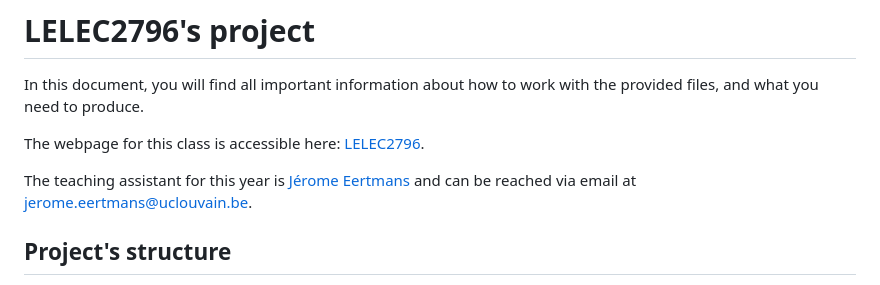
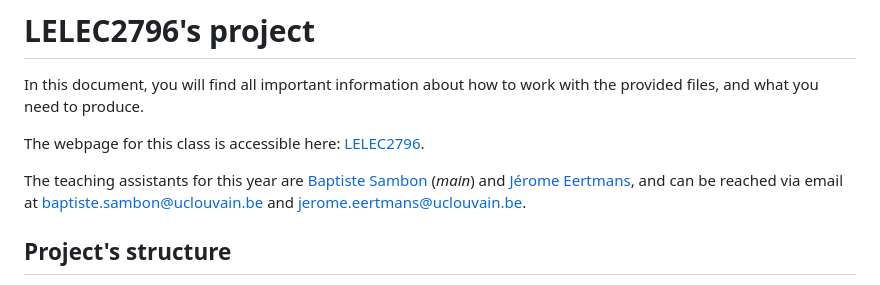
Before and after one commit to jeertmans/LELEC2796, a Markdown page: project/README.md, the part around one of its changes. Rendered like a GitHub page.

```diff
--- a/project/README.md
+++ b/project/README.md
@@ -8,7 +8,9 @@ The webpage for this class is accessible here:
 
-The teaching assistant for this year is
-[Jérome Eertmans](https://uclouvain.be/fr/repertoires/jerome.eertmans)
+The teaching assistants for this year are
+[Baptiste Sambon](https://uclouvain.be/fr/repertoires/baptiste.sambon) (*main*) and
+[Jérome Eertmans](https://uclouvain.be/fr/repertoires/jerome.eertmans),
 and can be reached via email at
+[baptiste.sambon@uclouvain.be](mailto:baptiste.sambon@uclouvain.be) and
 [jerome.eertmans@uclouvain.be](mailto:jerome.eertmans@uclouvain.be).
 
 ## Project's structure
```
Also changed, not shown: other parts of project/README.md (+1 -1 lines).
